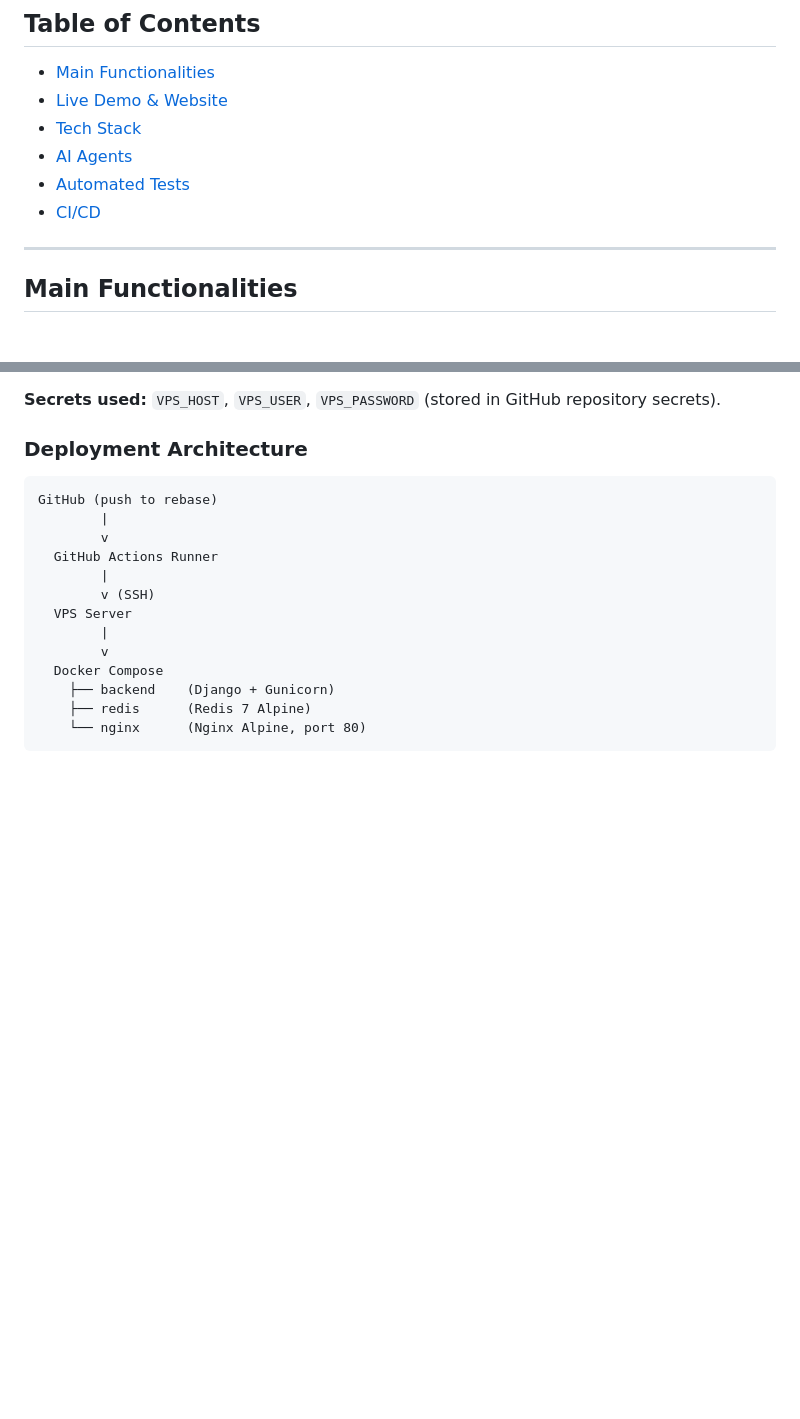
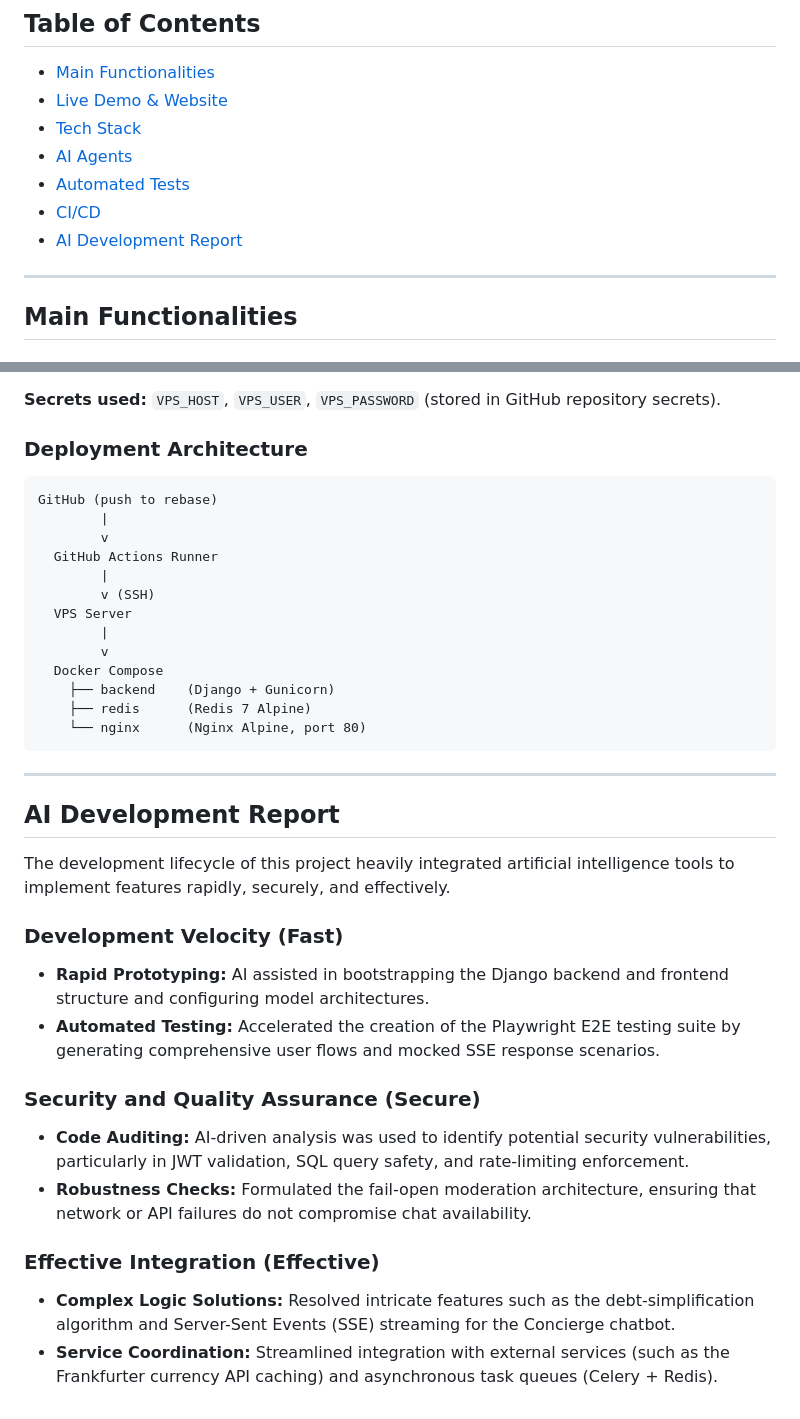
Before and after one commit to RazvanF7/Ai-travel-Agent, a Markdown page: README.md, 2 parts joined by grey strips. Rendered like a GitHub page; blank space fills up the shorter version.

Commit message:
documentation: Add AI development report section
Signed-off-by: Andrei Nicula <andreinicula64@gmail.com>

````diff
--- a/README.md
+++ b/README.md
@@ -14,6 +14,7 @@ AI Travel Hub is a collaborative trip-planning platform powered by AI agents. It
 - [AI Agents](#ai-agents)
 - [Automated Tests](#automated-tests)
 - [CI/CD](#cicd)
+- [AI Development Report](#ai-development-report)
 
 ---
 
@@ -356,3 +357,21 @@ GitHub (push to rebase)
     ├── redis      (Redis 7 Alpine)
     └── nginx      (Nginx Alpine, port 80)
 ```
+
+---
+
+## AI Development Report
+
+The development lifecycle of this project heavily integrated artificial intelligence tools to implement features rapidly, securely, and effectively.
+
+### Development Velocity (Fast)
+- **Rapid Prototyping:** AI assisted in bootstrapping the Django backend and frontend structure and configuring model architectures.
+- **Automated Testing:** Accelerated the creation of the Playwright E2E testing suite by generating comprehensive user flows and mocked SSE response scenarios.
+
+### Security and Quality Assurance (Secure)
+- **Code Auditing:** AI-driven analysis was used to identify potential security vulnerabilities, particularly in JWT validation, SQL query safety, and rate-limiting enforcement.
+- **Robustness Checks:** Formulated the fail-open moderation architecture, ensuring that network or API failures do not compromise chat availability.
+
+### Effective Integration (Effective)
+- **Complex Logic Solutions:** Resolved intricate features such as the debt-simplification algorithm and Server-Sent Events (SSE) streaming for the Concierge chatbot.
+- **Service Coordination:** Streamlined integration with external services (such as the Frankfurter currency API caching) and asynchronous task queues (Celery + Redis).
````
